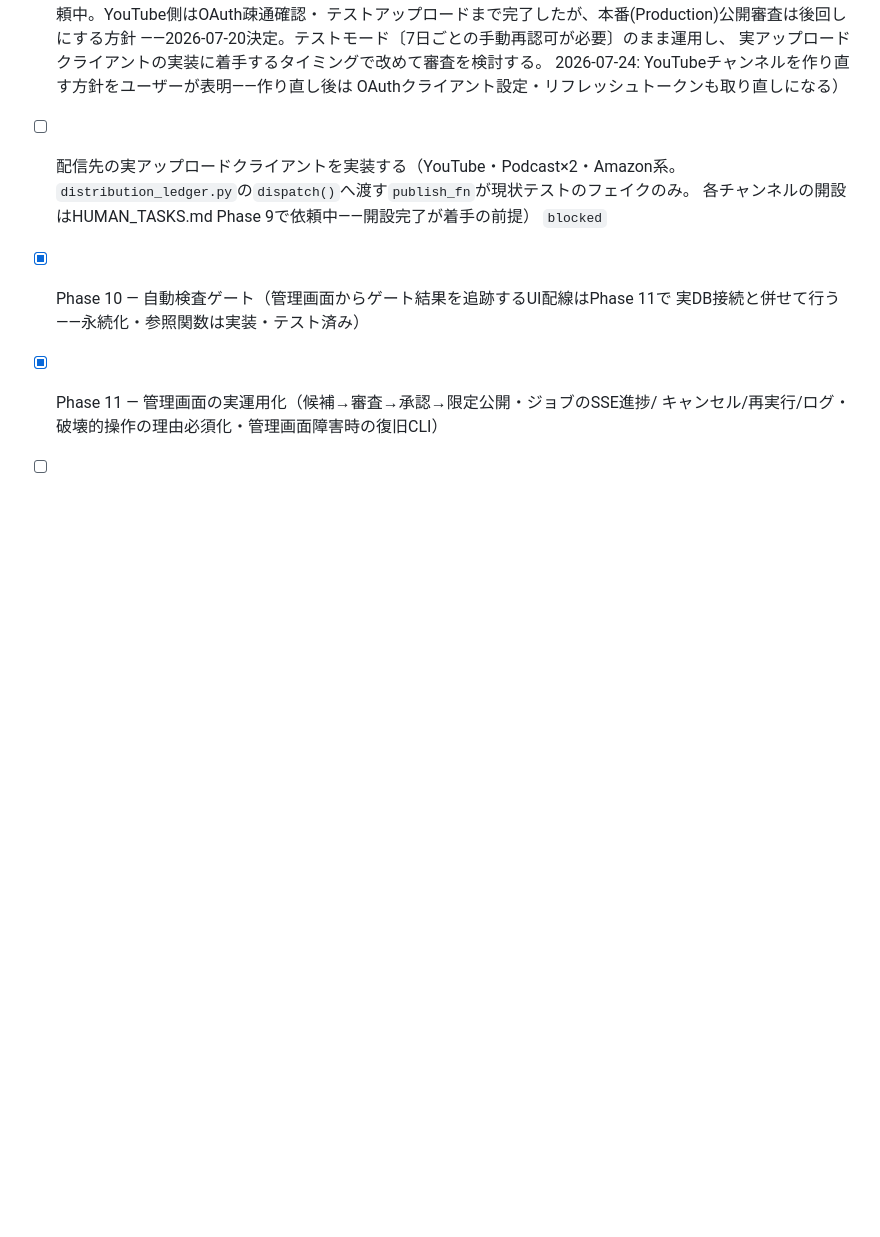
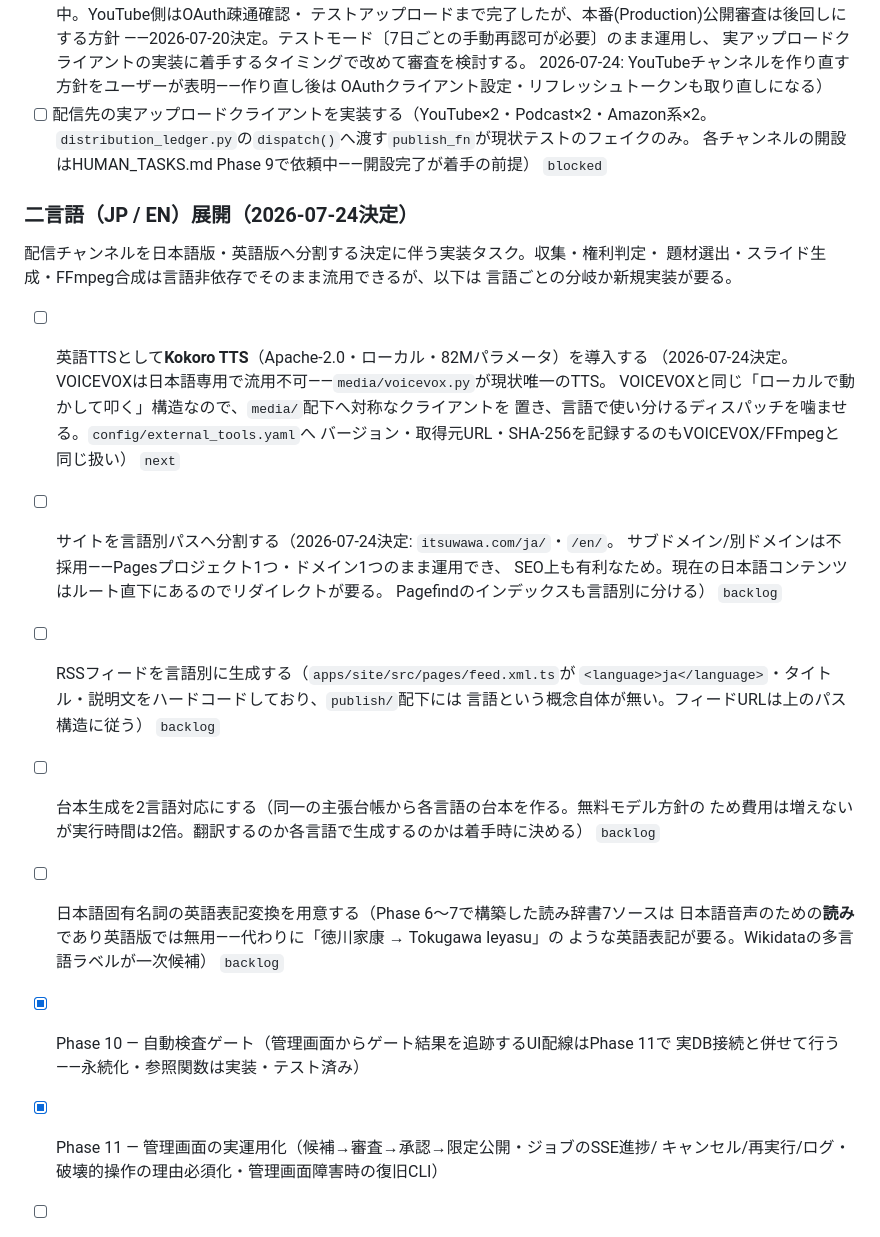
Before and after one commit to zappyzed100/sourcecast, a Markdown page: PLAN.md, the part around the change. Drawn GitHub-style; blank space fills up the shorter version.

Commit message:
docs: 二言語展開の技術的決定(Kokoro TTS・パス分割)をPLAN/HUMAN_TASKSへ記録する
二言語化にあたり判断が要った2点を決定した。

- 英語TTSはKokoro TTS(Apache-2.0・ローカル・82Mパラメータ)を採用する。
  VOICEVOXは日本語専用でmedia/voicevox.pyが現状唯一のTTSのため流用できない。
  VOICEVOXと同じローカル起動+HTTP呼び出しの構造で対称に実装できることを選定理由とする。
- サイトURLはitsuwawa.com/ja/・/en/のパス分割とする。Pagesプロジェクト・ドメインを
  1つのまま運用でき、サブドメイン分割よりSEO上有利なため。

あわせて言語別分岐が要る箇所(RSS生成・台本生成・固有名詞の英語表記)を
タスクとして洗い出した。収集・権利判定・題材選出・スライド生成・FFmpeg合成は
言語非依存でそのまま流用できる。

```diff
--- a/PLAN.md
+++ b/PLAN.md
@@ -110,9 +110,33 @@ AGENTS.md §5 と `.guardrails/GUARDRAILS.md` が正本。
   実アップロードクライアントの実装に着手するタイミングで改めて審査を検討する。
   2026-07-24: YouTubeチャンネルを作り直す方針をユーザーが表明——作り直し後は
   OAuthクライアント設定・リフレッシュトークンも取り直しになる）
-- [ ] 配信先の実アップロードクライアントを実装する（YouTube・Podcast×2・Amazon系。
+- [ ] 配信先の実アップロードクライアントを実装する（YouTube×2・Podcast×2・Amazon系×2。
   `distribution_ledger.py`の`dispatch()`へ渡す`publish_fn`が現状テストのフェイクのみ。
   各チャンネルの開設はHUMAN_TASKS.md Phase 9で依頼中——開設完了が着手の前提） `blocked`
+
+### 二言語（JP / EN）展開（2026-07-24決定）
+
+配信チャンネルを日本語版・英語版へ分割する決定に伴う実装タスク。収集・権利判定・
+題材選出・スライド生成・FFmpeg合成は言語非依存でそのまま流用できるが、以下は
+言語ごとの分岐か新規実装が要る。
+
+- [ ] 英語TTSとして**Kokoro TTS**（Apache-2.0・ローカル・82Mパラメータ）を導入する
+  （2026-07-24決定。VOICEVOXは日本語専用で流用不可——`media/voicevox.py`が現状唯一のTTS。
+  VOICEVOXと同じ「ローカルで動かして叩く」構造なので、`media/`配下へ対称なクライアントを
+  置き、言語で使い分けるディスパッチを噛ませる。`config/external_tools.yaml`へ
+  バージョン・取得元URL・SHA-256を記録するのもVOICEVOX/FFmpegと同じ扱い） `next`
+- [ ] サイトを言語別パスへ分割する（2026-07-24決定: `itsuwawa.com/ja/`・`/en/`。
+  サブドメイン/別ドメインは不採用——Pagesプロジェクト1つ・ドメイン1つのまま運用でき、
+  SEO上も有利なため。現在の日本語コンテンツはルート直下にあるのでリダイレクトが要る。
+  Pagefindのインデックスも言語別に分ける） `backlog`
+- [ ] RSSフィードを言語別に生成する（`apps/site/src/pages/feed.xml.ts`が
+  `<language>ja</language>`・タイトル・説明文をハードコードしており、`publish/`配下には
+  言語という概念自体が無い。フィードURLは上のパス構造に従う） `backlog`
+- [ ] 台本生成を2言語対応にする（同一の主張台帳から各言語の台本を作る。無料モデル方針の
+  ため費用は増えないが実行時間は2倍。翻訳するのか各言語で生成するのかは着手時に決める） `backlog`
+- [ ] 日本語固有名詞の英語表記変換を用意する（Phase 6〜7で構築した読み辞書7ソースは
+  日本語音声のための**読み**であり英語版では無用——代わりに「徳川家康 → Tokugawa Ieyasu」の
+  ような英語表記が要る。Wikidataの多言語ラベルが一次候補） `backlog`
 - [x] Phase 10 — 自動検査ゲート（管理画面からゲート結果を追跡するUI配線はPhase 11で
   実DB接続と併せて行う——永続化・参照関数は実装・テスト済み）
 - [x] Phase 11 — 管理画面の実運用化（候補→審査→承認→限定公開・ジョブのSSE進捗/
```
Also changed, not shown: HUMAN_TASKS.md (+4 -0 lines).
